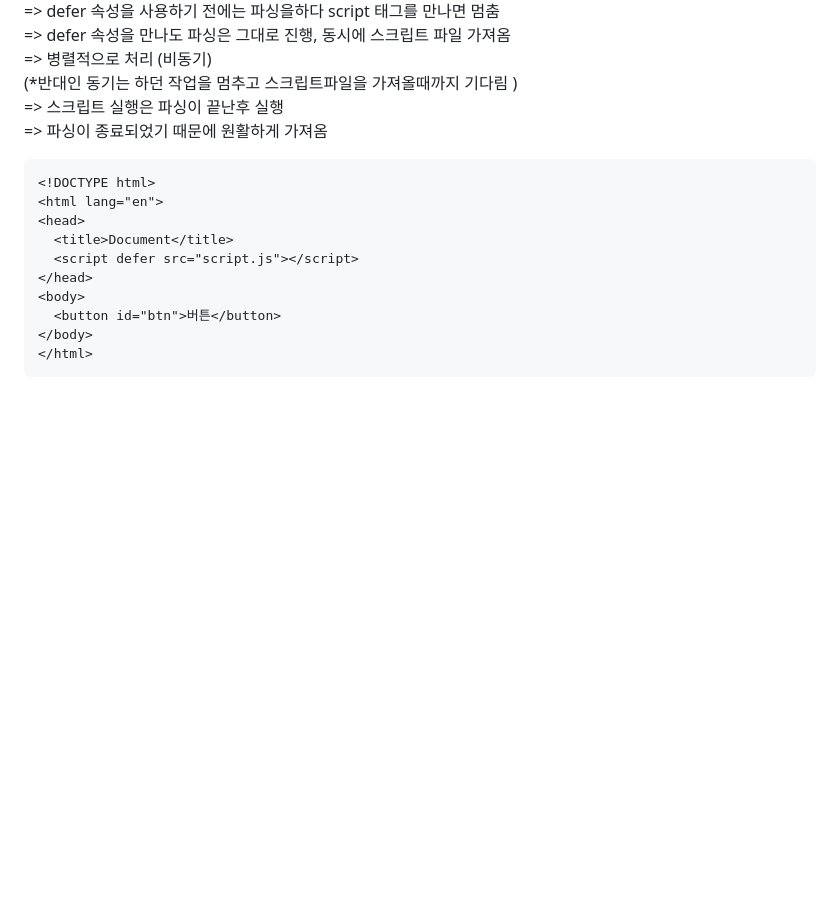
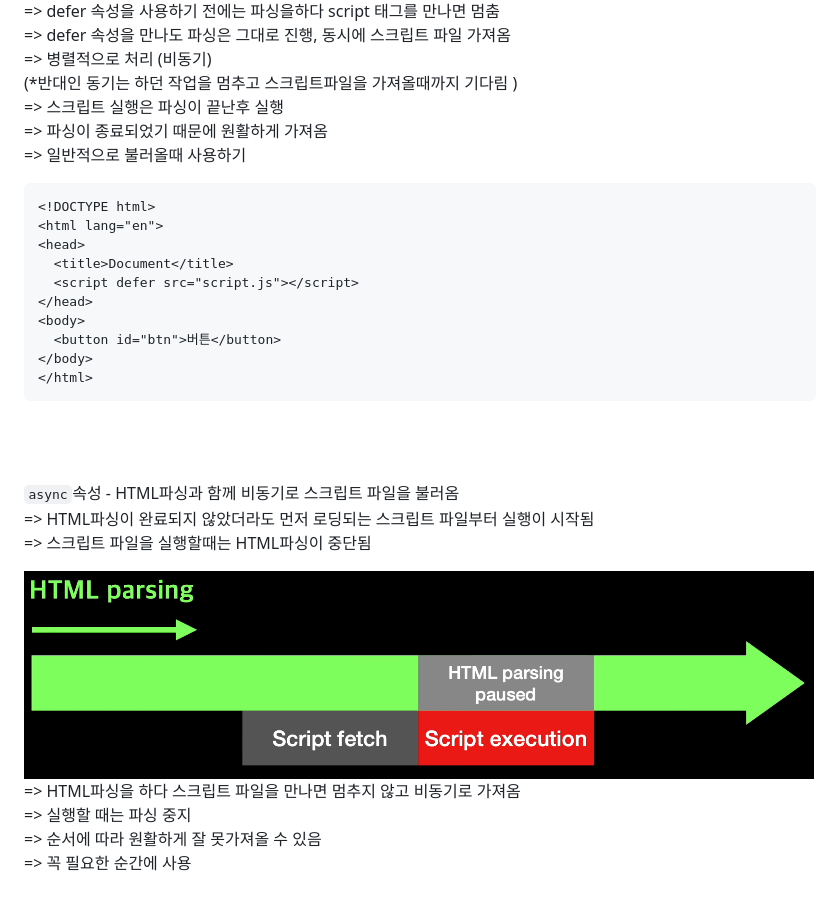
Before and after one commit to 7581058/note, a Markdown page: 001/001-3.md, the part around the change printed below. Drawn GitHub-style; pictures changed too: 001/img/3-4.PNG (added); blank space fills up the shorter version.

Commit message:
001-3

````diff
--- a/001/001-3.md
+++ b/001/001-3.md
@@ -167,6 +168,7 @@ DOM요소에 원활하게 접근할 수 있음 <br/>
 (*반대인 동기는 하던 작업을 멈추고 스크립트파일을 가져올때까지 기다림 ) <br/>
 => 스크립트 실행은 파싱이 끝난후 실행 <br/>
 => 파싱이 종료되었기 때문에 원활하게 가져옴 <br/>
+=> 일반적으로 불러올때 사용하기
 ```html
 <!DOCTYPE html>
 <html lang="en">
@@ -179,3 +181,15 @@ DOM요소에 원활하게 접근할 수 있음 <br/>
 </body>
 </html>
 ```
+<br/><br/>
+
+`async`속성 - HTML파싱과 함께 비동기로 스크립트 파일을 불러옴 <br/>
+=> HTML파싱이 완료되지 않았더라도 먼저 로딩되는 스크립트 파일부터 실행이 시작됨 <br/>
+=> 스크립트 파일을 실행할때는 HTML파싱이 중단됨 <br/>
+
+<img src="https://github.com/7581058/note/blob/main/001/img/3-4.PNG?raw=true" alt="3-1-4" />
+
+=> HTML파싱을 하다 스크립트 파일을 만나면 멈추지 않고 비동기로 가져옴 <br/>
+=> 실행할 때는 파싱 중지 <br/>
+=> 순서에 따라 원활하게 잘 못가져올 수 있음 <br/>
+=> 꼭 필요한 순간에 사용 <br/>
````
Also changed, not shown: other parts of 001/001-3.md (+2 -1 lines).
